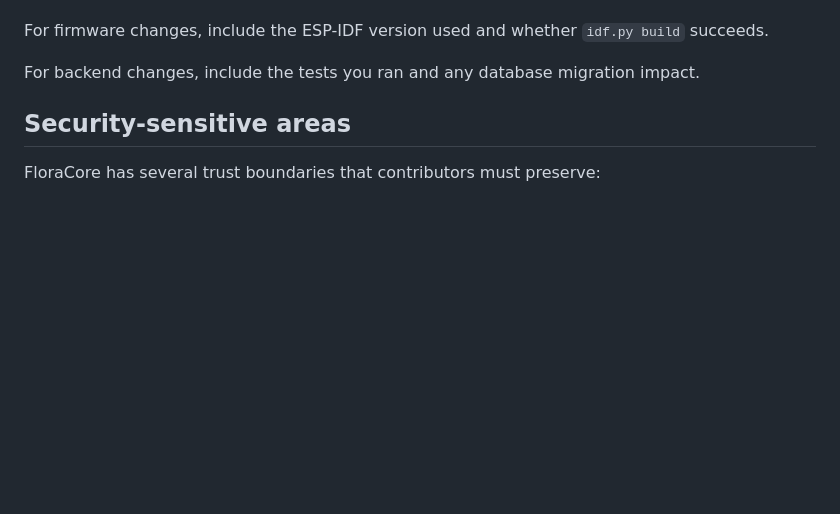
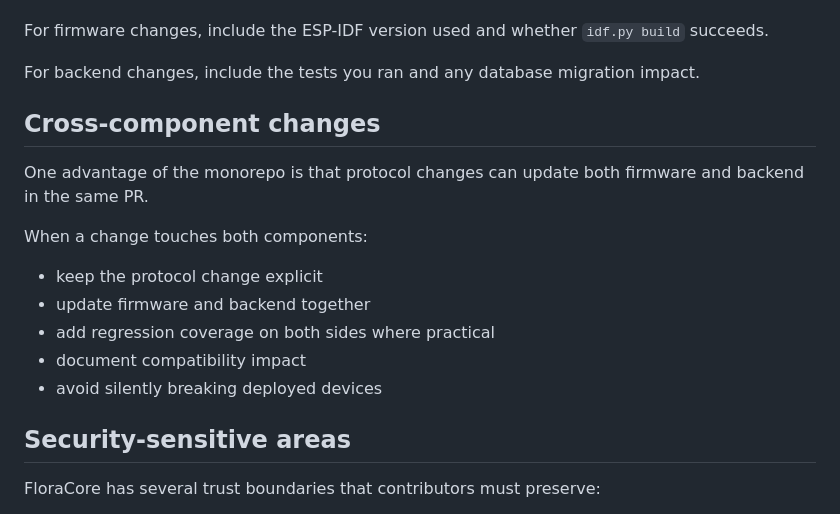
Before and after one commit to Luqman234/FloraCore, a Markdown page: CONTRIBUTING.md, the part around one of its changes. GitHub-like rendering; blank space fills up the shorter version.

```diff
--- a/CONTRIBUTING.md
+++ b/CONTRIBUTING.md
@@ -59,6 +85,18 @@ A good pull request should:
 For firmware changes, include the ESP-IDF version used and whether `idf.py build` succeeds.
 
 For backend changes, include the tests you ran and any database migration impact.
+
+## Cross-component changes
+
+One advantage of the monorepo is that protocol changes can update both firmware and backend in the same PR.
+
+When a change touches both components:
+
+- keep the protocol change explicit
+- update firmware and backend together
+- add regression coverage on both sides where practical
+- document compatibility impact
+- avoid silently breaking deployed devices
 
 ## Security-sensitive areas
 
```
Also changed, not shown: other parts of CONTRIBUTING.md (+34 -8 lines).
